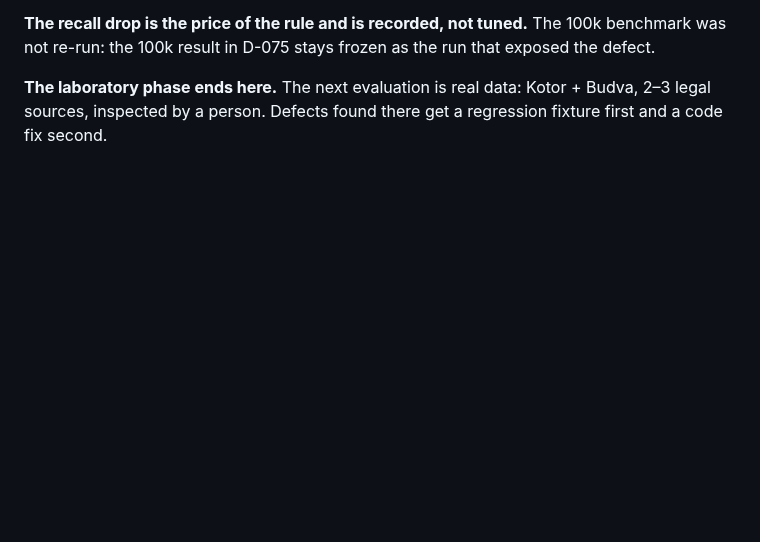
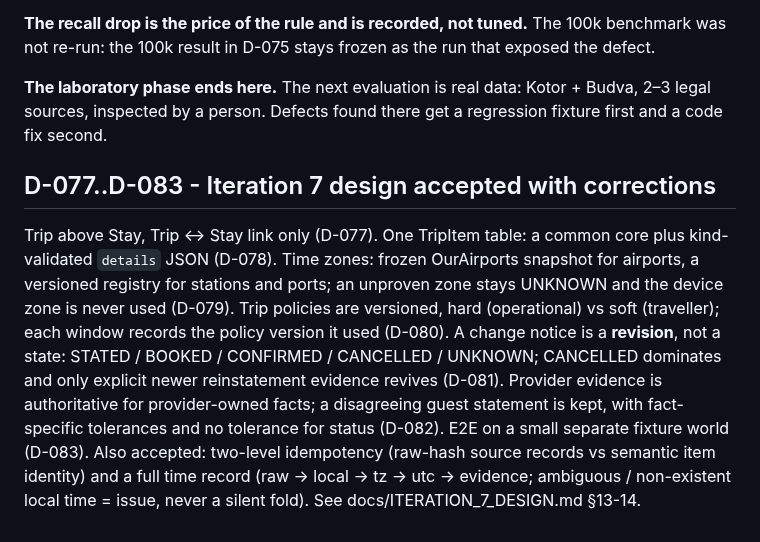
Before and after one commit to korsakovyuri8-design/korsakov-group, a Markdown page: hotelbot/docs/DECISIONS.md, the part around the change. GitHub-like rendering; blank space fills up the shorter version.

```diff
--- a/hotelbot/docs/DECISIONS.md
+++ b/hotelbot/docs/DECISIONS.md
@@ -1066,3 +1066,7 @@ Six regression scenarios and one unit test cover the false-merge shapes and the
 **The recall drop is the price of the rule and is recorded, not tuned.** The 100k benchmark was not re-run: the 100k result in D-075 stays frozen as the run that exposed the defect.
 
 **The laboratory phase ends here.** The next evaluation is real data: Kotor + Budva, 2–3 legal sources, inspected by a person. Defects found there get a regression fixture first and a code fix second.
+
+## D-077..D-083 - Iteration 7 design accepted with corrections
+
+Trip above Stay, Trip <-> Stay link only (D-077). One TripItem table: a common core plus kind-validated `details` JSON (D-078). Time zones: frozen OurAirports snapshot for airports, a versioned registry for stations and ports; an unproven zone stays UNKNOWN and the device zone is never used (D-079). Trip policies are versioned, hard (operational) vs soft (traveller); each window records the policy version it used (D-080). A change notice is a **revision**, not a state: STATED / BOOKED / CONFIRMED / CANCELLED / UNKNOWN; CANCELLED dominates and only explicit newer reinstatement evidence revives (D-081). Provider evidence is authoritative for provider-owned facts; a disagreeing guest statement is kept, with fact-specific tolerances and no tolerance for status (D-082). E2E on a small separate fixture world (D-083). Also accepted: two-level idempotency (raw-hash source records vs semantic item identity) and a full time record (raw -> local -> tz -> utc -> evidence; ambiguous / non-existent local time = issue, never a silent fold). See docs/ITERATION_7_DESIGN.md §13-14.
```
Also changed, not shown: hotelbot/docs/ITERATION_7_DESIGN.md (+63 -4 lines).
